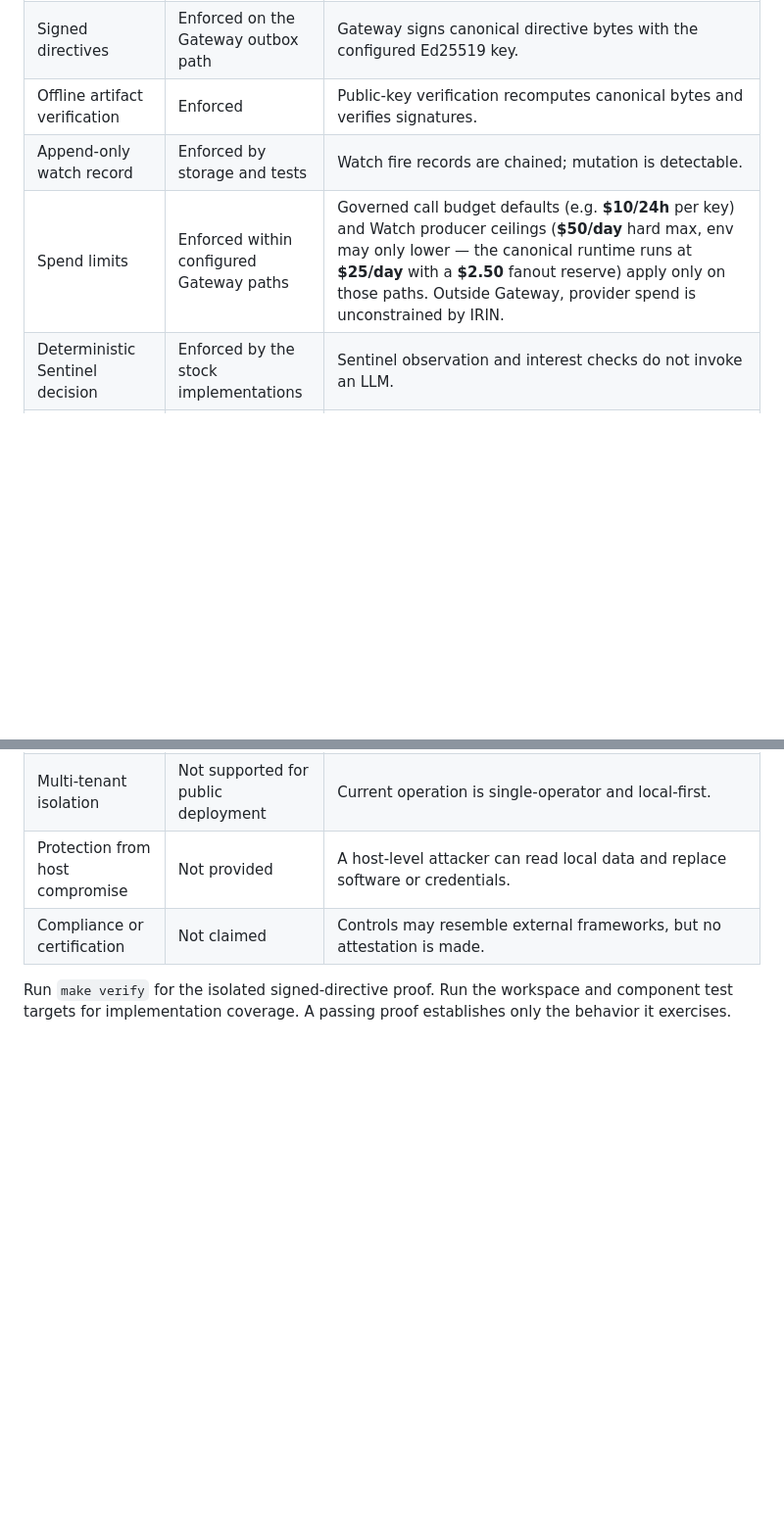
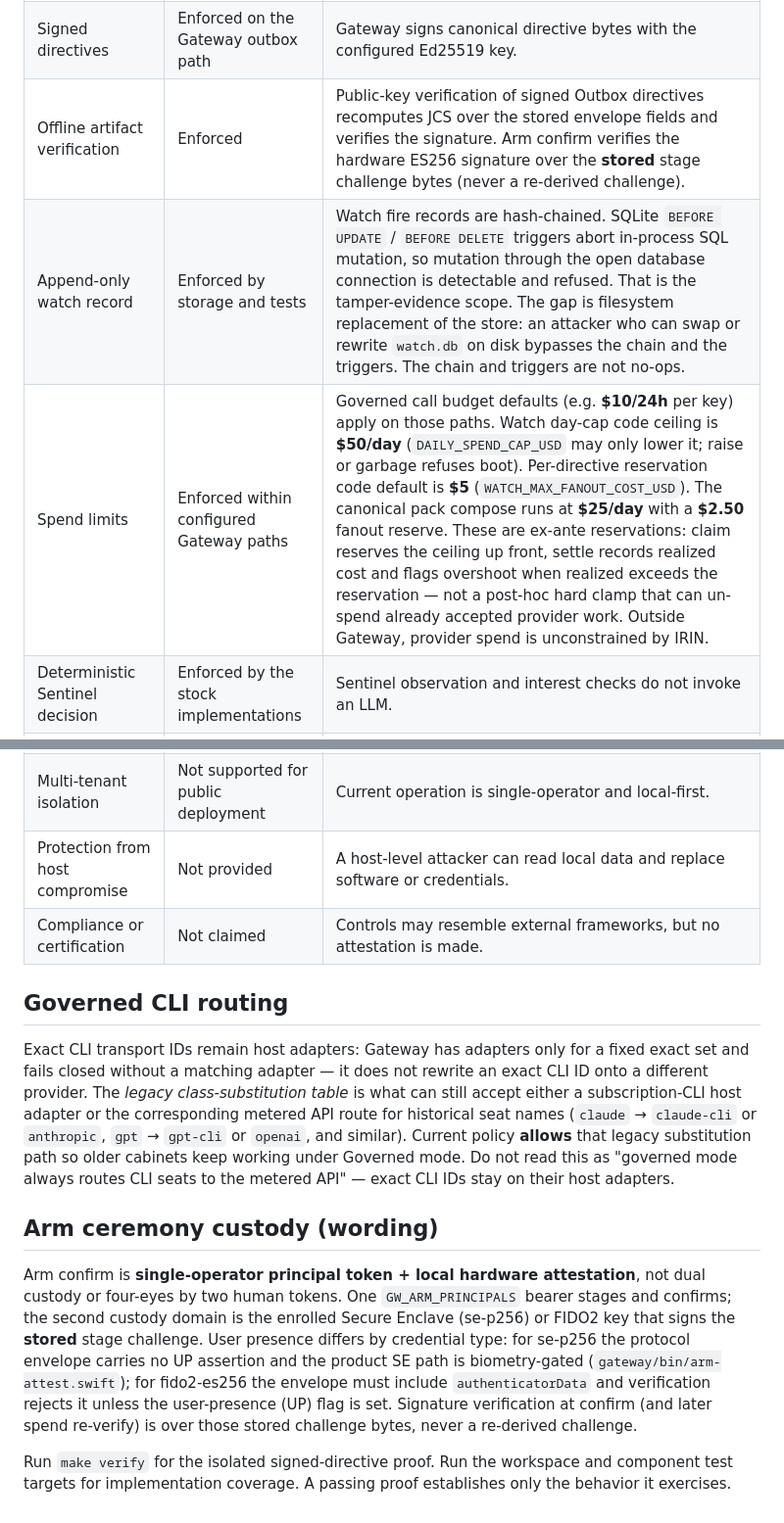
Before and after one commit to irinityhq/irin, a Markdown page: docs/security-claims-vs-reality.md, 2 parts joined by grey strips. Shown at 98% size. Drawn GitHub-style; blank space fills up the shorter version.

Commit message:
docs: scope claims to code-backed security boundaries
Correct over-strong wording on watch tamper-evidence, arm custody,
signature verify over stored challenge bytes, loopback WebSocket Origin
gate, spend reservation ceilings, and boot-probe inference cost. Draft
both R3 legacy class-substitution policy variants for operator choice.

```diff
--- a/docs/security-claims-vs-reality.md
+++ b/docs/security-claims-vs-reality.md
@@ -14,9 +14,9 @@ This document describes the current code, not a roadmap or compliance claim.
 | Ledger verify/export auth | Enforced | `GET /ledger/verify` and `GET /ledger/export` require admin-tier `X-Admin-Key` (not unauthenticated). |
 | Watch as a bounded read surface | Enforced | War Room's Watch tab serves a capped, aggregated snapshot (registered Sentinels, recent fire counts) distinct from the full append-only `watch_fires` ledger. |
 | Signed directives | Enforced on the Gateway outbox path | Gateway signs canonical directive bytes with the configured Ed25519 key. |
-| Offline artifact verification | Enforced | Public-key verification recomputes canonical bytes and verifies signatures. |
-| Append-only watch record | Enforced by storage and tests | Watch fire records are chained; mutation is detectable. |
-| Spend limits | Enforced within configured Gateway paths | Governed call budget defaults (e.g. **$10/24h** per key) and Watch producer ceilings (**$50/day** hard max, env may only lower — the canonical runtime runs at **$25/day** with a **$2.50** fanout reserve) apply only on those paths. Outside Gateway, provider spend is unconstrained by IRIN. |
+| Offline artifact verification | Enforced | Public-key verification of signed Outbox directives recomputes JCS over the stored envelope fields and verifies the signature. Arm confirm verifies the hardware ES256 signature over the **stored** stage challenge bytes (never a re-derived challenge). |
+| Append-only watch record | Enforced by storage and tests | Watch fire records are hash-chained. SQLite `BEFORE UPDATE` / `BEFORE DELETE` triggers abort in-process SQL mutation, so mutation through the open database connection is detectable and refused. That is the tamper-evidence scope. The gap is filesystem replacement of the store: an attacker who can swap or rewrite `watch.db` on disk bypasses the chain and the triggers. The chain and triggers are not no-ops. |
+| Spend limits | Enforced within configured Gateway paths | Governed call budget defaults (e.g. **$10/24h** per key) apply on those paths. Watch day-cap code ceiling is **$50/day** (`DAILY_SPEND_CAP_USD` may only lower it; raise or garbage refuses boot). Per-directive reservation code default is **$5** (`WATCH_MAX_FANOUT_COST_USD`). The canonical pack compose runs at **$25/day** with a **$2.50** fanout reserve. These are ex-ante reservations: claim reserves the ceiling up front, settle records realized cost and flags overshoot when realized exceeds the reservation — not a post-hoc hard clamp that can un-spend already accepted provider work. Outside Gateway, provider spend is unconstrained by IRIN. |
 | Deterministic Sentinel decision | Enforced by the stock implementations | Sentinel observation and interest checks do not invoke an LLM. |
 | Secret redaction | Partial | Known credential shapes are scrubbed on selected paths; arbitrary private content is not removed. |
 | Action production | Disabled by default | Sentinel definitions, dispatcher (`WATCH_DISPATCHER_ENABLED`), producer startup, spend authorization, and the built-in worker loop (`WATCH_WORKER_ENABLED`) are separate gates. A hardware ceremony can start the producer and creates the signed `active_arm` required for spend. The boot triple-gate can start the producer but cannot authorize spend because it does not create `active_arm`. |
@@ -25,6 +25,33 @@ This document describes the current code, not a roadmap or compliance claim.
 | Protection from host compromise | Not provided | A host-level attacker can read local data and replace software or credentials. |
 | Compliance or certification | Not claimed | Controls may resemble external frameworks, but no attestation is made. |
 
+## Governed CLI routing
+
+Exact CLI transport IDs remain host adapters: Gateway has adapters only for a
+fixed exact set and fails closed without a matching adapter — it does not
+rewrite an exact CLI ID onto a different provider. The *legacy
+class-substitution table* is what can still accept either a subscription-CLI
+host adapter or the corresponding metered API route for historical seat names
+(`claude` → `claude-cli` or `anthropic`, `gpt` → `gpt-cli` or `openai`, and
+similar). Current policy **allows** that legacy substitution path so older
+cabinets keep working under Governed mode. Do not read this as "governed mode
+always routes CLI seats to the metered API" — exact CLI IDs stay on their host
+adapters.
+
+## Arm ceremony custody (wording)
+
+Arm confirm is **single-operator principal token + local hardware
+attestation**, not dual custody or four-eyes by two human tokens. One
+`GW_ARM_PRINCIPALS` bearer stages and confirms; the second custody domain is
+the enrolled Secure Enclave (se-p256) or FIDO2 key that signs the **stored**
+stage challenge. User presence differs by credential type: for se-p256 the
+protocol envelope carries no UP assertion and the product SE path is
+biometry-gated (`gateway/bin/arm-attest.swift`); for fido2-es256 the envelope
+must include `authenticatorData` and verification rejects it unless the
+user-presence (UP) flag is set. Signature verification
+at confirm (and later spend re-verify) is over those stored challenge bytes,
+never a re-derived challenge.
+
 Run `make verify` for the isolated signed-directive proof. Run the workspace and
 component test targets for implementation coverage. A passing proof establishes
 only the behavior it exercises.
```
Also changed, not shown: other parts of docs/security-claims-vs-reality.md (+2 -2 lines), docs/surface-map.md (+3 -2 lines), 1 other file.
